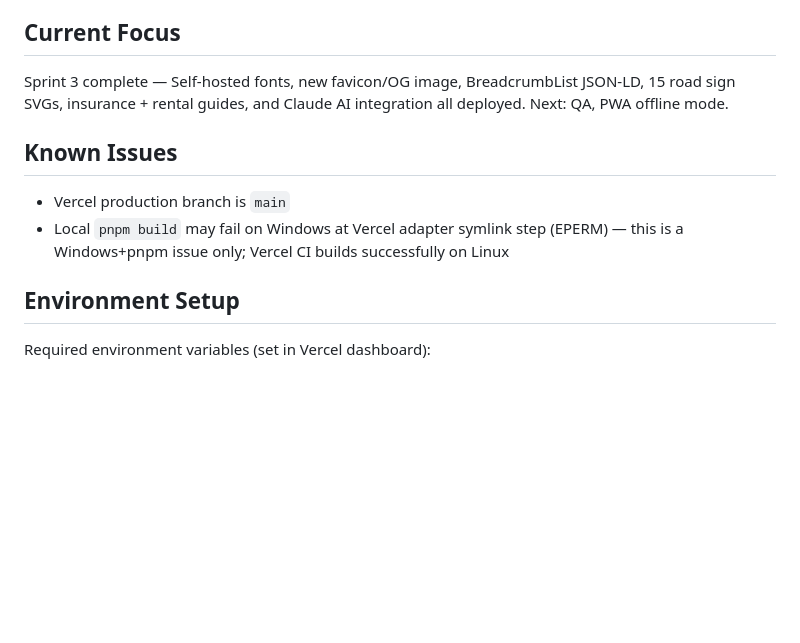
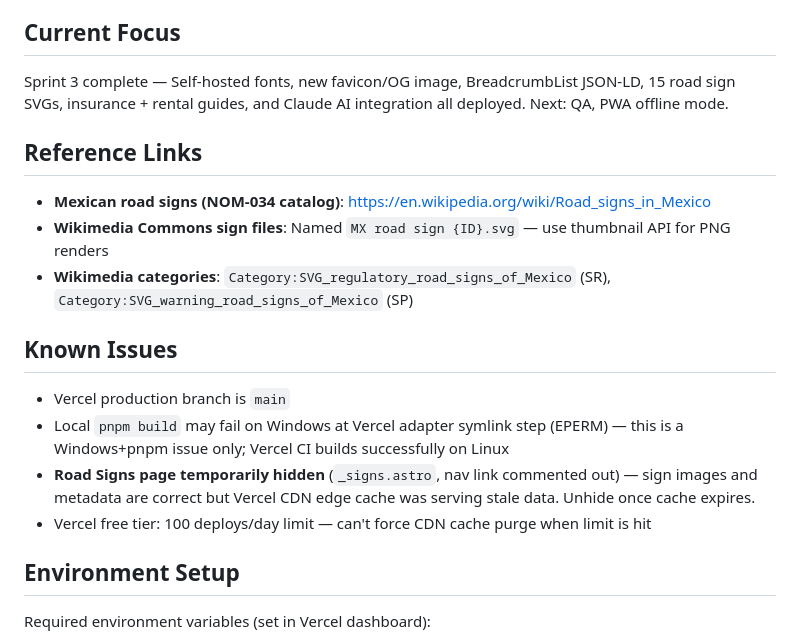
Before and after one commit to RCushmaniii/expat-driver-license-prep, a Markdown page: CLAUDE.md, the part around the change. Rendered like a GitHub page; blank space fills up the shorter version.

Commit message:
Add Wikipedia road signs reference and update known issues in CLAUDE.md
Co-Authored-By: Claude Opus 4.6 <noreply@anthropic.com>

```diff
--- a/CLAUDE.md
+++ b/CLAUDE.md
@@ -100,10 +100,18 @@ Region metadata in `meta.json` captures exam parameters (questions per exam, pas
 
 Sprint 3 complete — Self-hosted fonts, new favicon/OG image, BreadcrumbList JSON-LD, 15 road sign SVGs, insurance + rental guides, and Claude AI integration all deployed. Next: QA, PWA offline mode.
 
+## Reference Links
+
+- **Mexican road signs (NOM-034 catalog)**: https://en.wikipedia.org/wiki/Road_signs_in_Mexico
+- **Wikimedia Commons sign files**: Named `MX road sign {ID}.svg` — use thumbnail API for PNG renders
+- **Wikimedia categories**: `Category:SVG_regulatory_road_signs_of_Mexico` (SR), `Category:SVG_warning_road_signs_of_Mexico` (SP)
+
 ## Known Issues
 
 - Vercel production branch is `main`
 - Local `pnpm build` may fail on Windows at Vercel adapter symlink step (EPERM) — this is a Windows+pnpm issue only; Vercel CI builds successfully on Linux
+- **Road Signs page temporarily hidden** (`_signs.astro`, nav link commented out) — sign images and metadata are correct but Vercel CDN edge cache was serving stale data. Unhide once cache expires.
+- Vercel free tier: 100 deploys/day limit — can't force CDN cache purge when limit is hit
 
 ## Environment Setup
 
```
